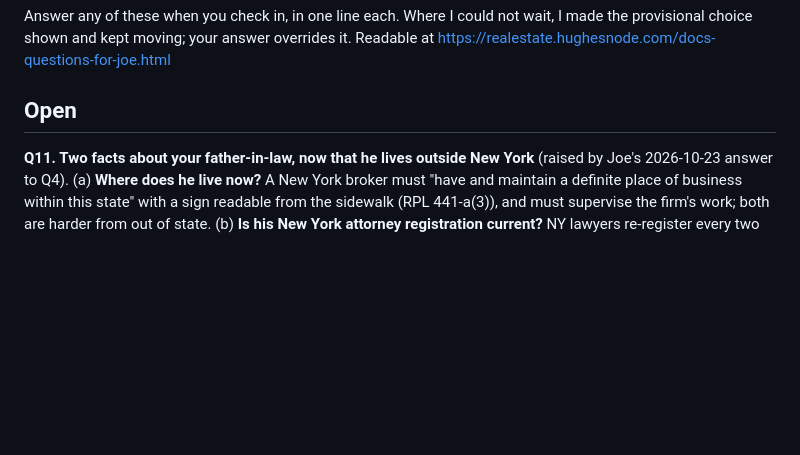
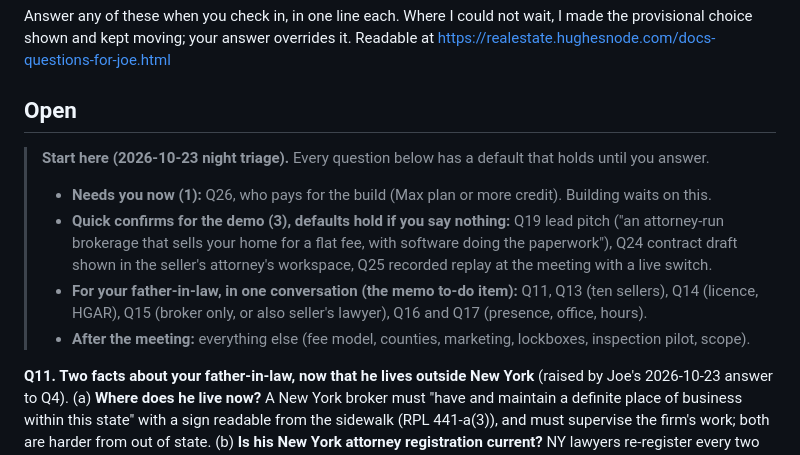
Before and after one commit to EarthToJoe/realestate, a Markdown page: docs/QUESTIONS-FOR-JOE.md, the part around the change. Rendered like a GitHub page; blank space fills up the shorter version.

Commit message:
Questions: 'start here' triage (1 needed now, 3 demo confirms, father-in-law bundle, rest after the meeting)
Co-Authored-By: Claude Opus 5.5 (1M context) <noreply@anthropic.com>
Claude-Session: https://claude.ai/code/session_01XykrUvH8pEqDHEqPBV8gSe

```diff
--- a/docs/QUESTIONS-FOR-JOE.md
+++ b/docs/QUESTIONS-FOR-JOE.md
@@ -4,6 +4,15 @@ Answer any of these when you check in, in one line each. Where I could not wait,
 shown and kept moving; your answer overrides it. Readable at https://realestate.hughesnode.com/docs-questions-for-joe.html
 
 ## Open
+
+> **Start here (2026-10-23 night triage).** Every question below has a default that holds until you answer.
+> - **Needs you now (1):** Q26, who pays for the build (Max plan or more credit). Building waits on this.
+> - **Quick confirms for the demo (3), defaults hold if you say nothing:** Q19 lead pitch ("an attorney-run
+>   brokerage that sells your home for a flat fee, with software doing the paperwork"), Q24 contract draft shown in
+>   the seller's attorney's workspace, Q25 recorded replay at the meeting with a live switch.
+> - **For your father-in-law, in one conversation (the memo to-do item):** Q11, Q13 (ten sellers), Q14 (licence,
+>   HGAR), Q15 (broker only, or also seller's lawyer), Q16 and Q17 (presence, office, hours).
+> - **After the meeting:** everything else (fee model, counties, marketing, lockboxes, inspection pilot, scope).
 
 **Q11. Two facts about your father-in-law, now that he lives outside New York** (raised by Joe's 2026-10-23
 answer to Q4). (a) **Where does he live now?** A New York broker must "have and maintain a definite place of
```
